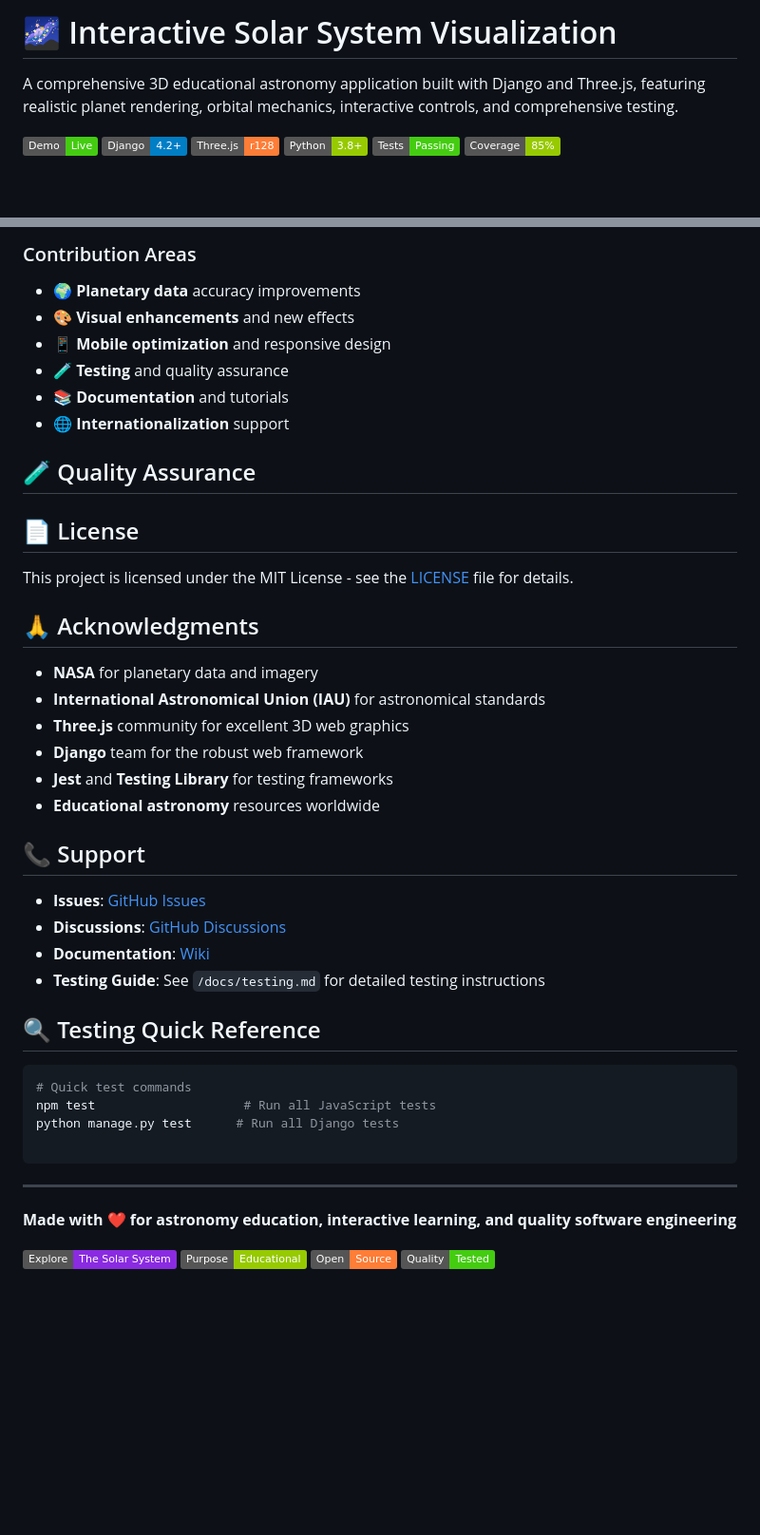
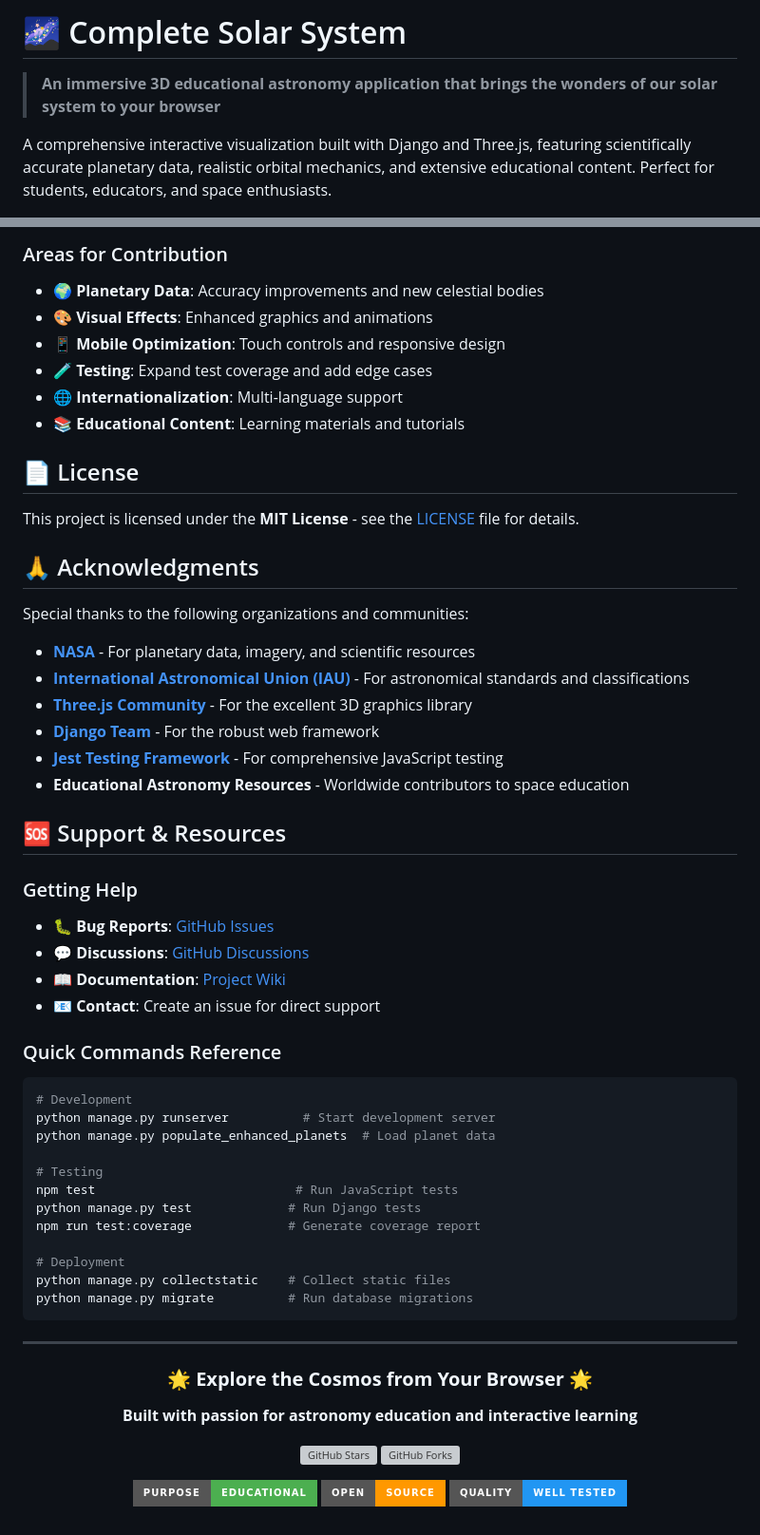
Before and after one commit to SvetozarP/CompleteSolarSystem, a Markdown page: README.md, 2 parts joined by grey strips. Shown: that part at 95% size. GitHub-like rendering; badges without logos; blank space fills up the shorter version; grey boxes are pictures that could not be loaded.

````diff
--- a/README.md
+++ b/README.md
@@ -1,11 +1,6 @@
-# 🌌 Interactive Solar System Visualization
+# 🌌 Complete Solar System
 
-A comprehensive 3D educational astronomy application built with Django and Three.js, featuring realistic planet rendering, orbital mechanics, interactive controls, and comprehensive testing.
+> **An immersive 3D educational astronomy application that brings the wonders of our solar system to your browser**
 
-![Solar System Demo](https://img.shields.io/badge/Demo-Live-brightgreen)
-![Django](https://img.shields.io/badge/Django-4.2+-blue)
-![Three.js](https://img.shields.io/badge/Three.js-r128-orange)
-![Python](https://img.shields.io/badge/Python-3.8+-green)
-![Tests](https://img.shields.io/badge/Tests-Passing-success)
-![Coverage](https://img.shields.io/badge/Coverage-85%25-green)
+A comprehensive interactive visualization built with Django and Three.js, featuring scientifically accurate planetary data, realistic orbital mechanics, and extensive educational content. Perfect for students, educators, and space enthusiasts.
 
@@ -353,48 +372,64 @@ We welcome contributions! Here's how to get started:
 
-### Contribution Areas
-- 🌍 **Planetary data** accuracy improvements
-- 🎨 **Visual enhancements** and new effects
-- 📱 **Mobile optimization** and responsive design
-- 🧪 **Testing** and quality assurance
-- 📚 **Documentation** and tutorials
-- 🌐 **Internationalization** support
-
-## 🧪 Quality Assurance
+### Areas for Contribution
+- 🌍 **Planetary Data**: Accuracy improvements and new celestial bodies
+- 🎨 **Visual Effects**: Enhanced graphics and animations
+- 📱 **Mobile Optimization**: Touch controls and responsive design
+- 🧪 **Testing**: Expand test coverage and add edge cases
+- 🌐 **Internationalization**: Multi-language support
+- 📚 **Educational Content**: Learning materials and tutorials
 
 ## 📄 License
 
-This project is licensed under the MIT License - see the [LICENSE](LICENSE) file for details.
+This project is licensed under the **MIT License** - see the [LICENSE](LICENSE) file for details.
 
 ## 🙏 Acknowledgments
 
-- **NASA** for planetary data and imagery
-- **International Astronomical Union (IAU)** for astronomical standards
-- **Three.js** community for excellent 3D web graphics
-- **Django** team for the robust web framework
-- **Jest** and **Testing Library** for testing frameworks
-- **Educational astronomy** resources worldwide
+Special thanks to the following organizations and communities:
 
-## 📞 Support
+- **[NASA](https://www.nasa.gov/)** - For planetary data, imagery, and scientific resources
+- **[International Astronomical Union (IAU)](https://www.iau.org/)** - For astronomical standards and classifications
+- **[Three.js Community](https://threejs.org/)** - For the excellent 3D graphics library
+- **[Django Team](https://www.djangoproject.com/)** - For the robust web framework
+- **[Jest Testing Framework](https://jestjs.io/)** - For comprehensive JavaScript testing
+- **Educational Astronomy Resources** - Worldwide contributors to space education
 
-- **Issues**: [GitHub Issues](https://github.com/svetozarp/CompleteSolarSystem/issues)
-- **Discussions**: [GitHub Discussions](https://github.com/svetozarp/CompleteSolarSystem/discussions)
-- **Documentation**: [Wiki](https://github.com/svetozarp/CompleteSolarSystem/wiki)
-- **Testing Guide**: See `/docs/testing.md` for detailed testing instructions
+## 🆘 Support & Resources
 
-## 🔍 Testing Quick Reference
+### Getting Help
+- **🐛 Bug Reports**: [GitHub Issues](https://github.com/SvetozarP/CompleteSolarSystem/issues)
+- **💬 Discussions**: [GitHub Discussions](https://github.com/SvetozarP/CompleteSolarSystem/discussions)
+- **📖 Documentation**: [Project Wiki](https://github.com/SvetozarP/CompleteSolarSystem/wiki)
+- **📧 Contact**: Create an issue for direct support
 
+### Quick Commands Reference
 ```bash
-# Quick test commands
-npm test                    # Run all JavaScript tests
-python manage.py test      # Run all Django tests
+# Development
+python manage.py runserver          # Start development server
+python manage.py populate_enhanced_planets  # Load planet data
 
+# Testing
+npm test                           # Run JavaScript tests
+python manage.py test             # Run Django tests
+npm run test:coverage             # Generate coverage report
+
+# Deployment
+python manage.py collectstatic    # Collect static files
+python manage.py migrate          # Run database migrations
 ```
 
 ---
 
-**Made with ❤️ for astronomy education, interactive learning, and quality software engineering**
+<div align="center">
 
-![Solar System](https://img.shields.io/badge/Explore-The%20Solar%20System-blueviolet)
-![Educational](https://img.shields.io/badge/Purpose-Educational-green)
-![Open Source](https://img.shields.io/badge/Open-Source-orange)
-![Tested](https://img.shields.io/badge/Quality-Tested-success)
+### 🌟 **Explore the Cosmos from Your Browser** 🌟
+
+**Built with passion for astronomy education and interactive learning**
+
+[![GitHub Stars](https://img.shields.io/github/stars/SvetozarP/CompleteSolarSystem?style=social)](https://github.com/SvetozarP/CompleteSolarSystem)
+[![GitHub Forks](https://img.shields.io/github/forks/SvetozarP/CompleteSolarSystem?style=social)](https://github.com/SvetozarP/CompleteSolarSystem)
+
+![Educational](https://img.shields.io/badge/Purpose-Educational-4CAF50?style=for-the-badge)
+![Open Source](https://img.shields.io/badge/Open-Source-FF9800?style=for-the-badge)
+![Well Tested](https://img.shields.io/badge/Quality-Well%20Tested-2196F3?style=for-the-badge)
+
+</div>
````
Also changed, not shown: other parts of README.md (+300 -276 lines).
